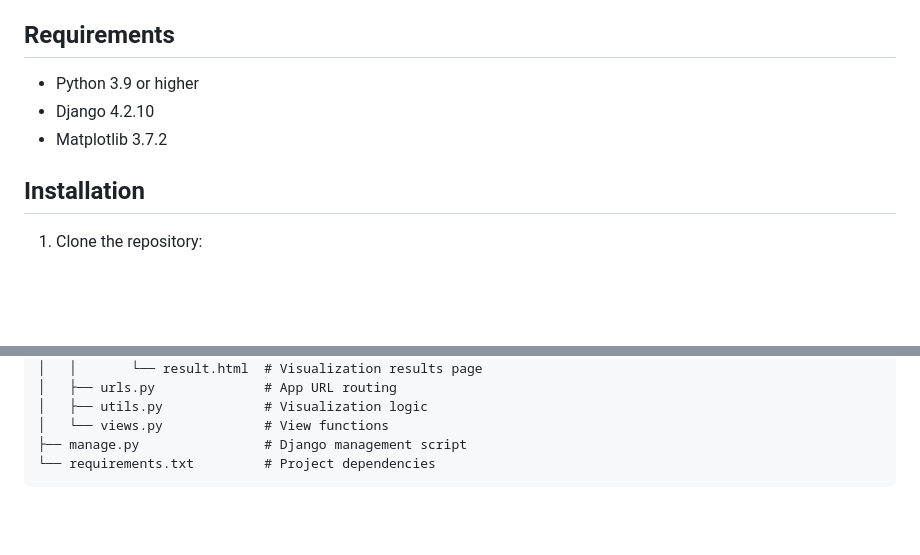
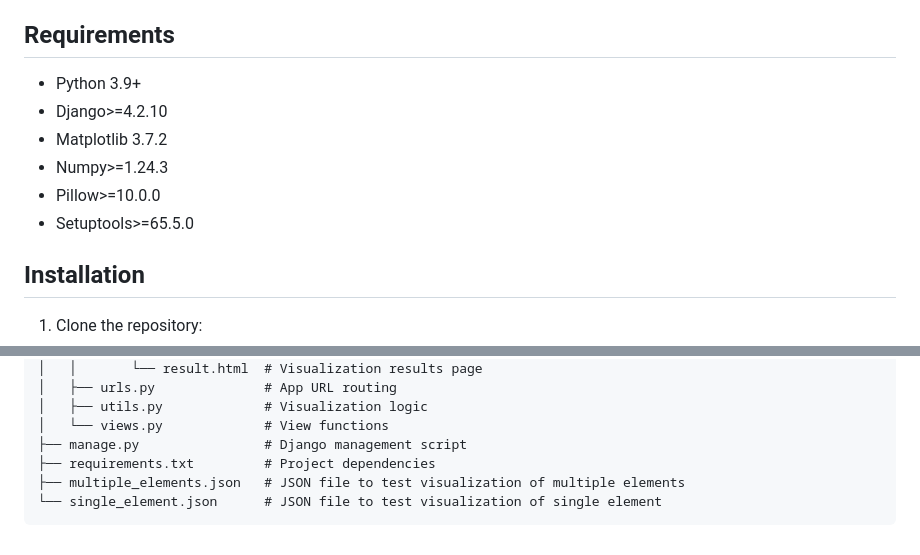
Before and after one commit to Yanlebed/element_visualizer, a Markdown page: README.md, 2 parts joined by grey strips. Drawn GitHub-style; blank space fills up the shorter version.

Commit message:
Update README with new dependencies and test JSON files

````diff
--- a/README.md
+++ b/README.md
@@ -13,9 +13,12 @@ A Django web application for visualizing KIT(DS)1 family elements from JSON data
 
 ## Requirements
 
-- Python 3.9 or higher
-- Django 4.2.10
+- Python 3.9+
+- Django>=4.2.10
 - Matplotlib 3.7.2
+- Numpy>=1.24.3
+- Pillow>=10.0.0
+- Setuptools>=65.5.0
 
 ## Installation
 
@@ -123,5 +126,7 @@ element_visualizer/
 │   ├── utils.py             # Visualization logic
 │   └── views.py             # View functions
 ├── manage.py                # Django management script
-└── requirements.txt         # Project dependencies
+├── requirements.txt         # Project dependencies
+├── multiple_elements.json   # JSON file to test visualization of multiple elements
+└── single_element.json      # JSON file to test visualization of single element
 ```
````
